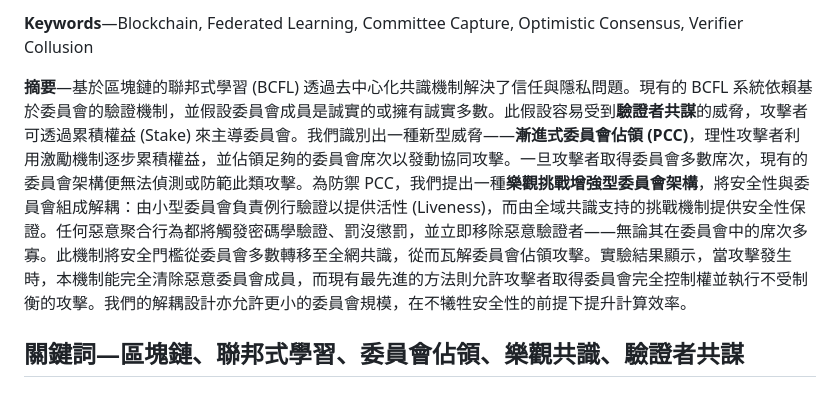
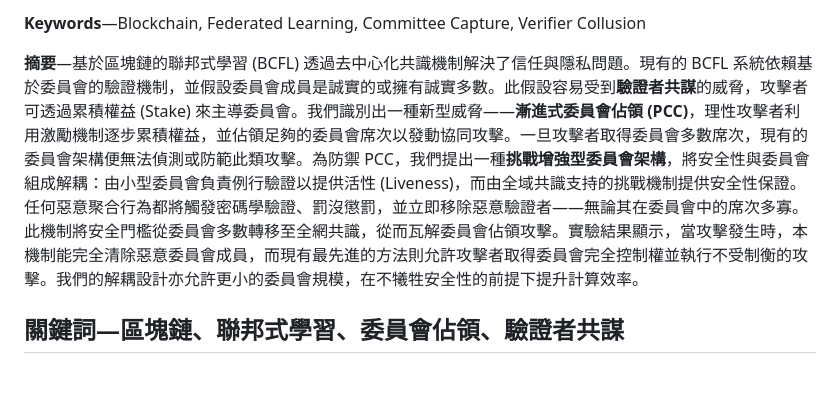
Before and after one commit to lujames13/master-thesis, a Markdown page: chapters/abstract.md, the part around the change printed below. GitHub-like rendering.

Commit message:
abstract update

```diff
--- a/chapters/abstract.md
+++ b/chapters/abstract.md
@@ -7,7 +7,7 @@
 
-**Keywords**—Blockchain, Federated Learning, Committee Capture, Optimistic Consensus, Verifier Collusion
+**Keywords**—Blockchain, Federated Learning, Committee Capture, Verifier Collusion
 
-**摘要**—基於區塊鏈的聯邦式學習 (BCFL) 透過去中心化共識機制解決了信任與隱私問題。現有的 BCFL 系統依賴基於委員會的驗證機制，並假設委員會成員是誠實的或擁有誠實多數。此假設容易受到**驗證者共謀**的威脅，攻擊者可透過累積權益 (Stake) 來主導委員會。我們識別出一種新型威脅——**漸進式委員會佔領 (PCC)**，理性攻擊者利用激勵機制逐步累積權益，並佔領足夠的委員會席次以發動協同攻擊。一旦攻擊者取得委員會多數席次，現有的委員會架構便無法偵測或防範此類攻擊。為防禦 PCC，我們提出一種**樂觀挑戰增強型委員會架構**，將安全性與委員會組成解耦：由小型委員會負責例行驗證以提供活性 (Liveness)，而由全域共識支持的挑戰機制提供安全性保證。任何惡意聚合行為都將觸發密碼學驗證、罰沒懲罰，並立即移除惡意驗證者——無論其在委員會中的席次多寡。此機制將安全門檻從委員會多數轉移至全網共識，從而瓦解委員會佔領攻擊。實驗結果顯示，當攻擊發生時，本機制能完全清除惡意委員會成員，而現有最先進的方法則允許攻擊者取得委員會完全控制權並執行不受制衡的攻擊。我們的解耦設計亦允許更小的委員會規模，在不犧牲安全性的前提下提升計算效率。
+**摘要**—基於區塊鏈的聯邦式學習 (BCFL) 透過去中心化共識機制解決了信任與隱私問題。現有的 BCFL 系統依賴基於委員會的驗證機制，並假設委員會成員是誠實的或擁有誠實多數。此假設容易受到**驗證者共謀**的威脅，攻擊者可透過累積權益 (Stake) 來主導委員會。我們識別出一種新型威脅——**漸進式委員會佔領 (PCC)**，理性攻擊者利用激勵機制逐步累積權益，並佔領足夠的委員會席次以發動協同攻擊。一旦攻擊者取得委員會多數席次，現有的委員會架構便無法偵測或防範此類攻擊。為防禦 PCC，我們提出一種**挑戰增強型委員會架構**，將安全性與委員會組成解耦：由小型委員會負責例行驗證以提供活性 (Liveness)，而由全域共識支持的挑戰機制提供安全性保證。任何惡意聚合行為都將觸發密碼學驗證、罰沒懲罰，並立即移除惡意驗證者——無論其在委員會中的席次多寡。此機制將安全門檻從委員會多數轉移至全網共識，從而瓦解委員會佔領攻擊。實驗結果顯示，當攻擊發生時，本機制能完全清除惡意委員會成員，而現有最先進的方法則允許攻擊者取得委員會完全控制權並執行不受制衡的攻擊。我們的解耦設計亦允許更小的委員會規模，在不犧牲安全性的前提下提升計算效率。
 
-**關鍵詞**—區塊鏈、聯邦式學習、委員會佔領、樂觀共識、驗證者共謀
+**關鍵詞**—區塊鏈、聯邦式學習、委員會佔領、驗證者共謀
 ---
```
Also changed, not shown: other parts of chapters/abstract.md (+1 -1 lines).
